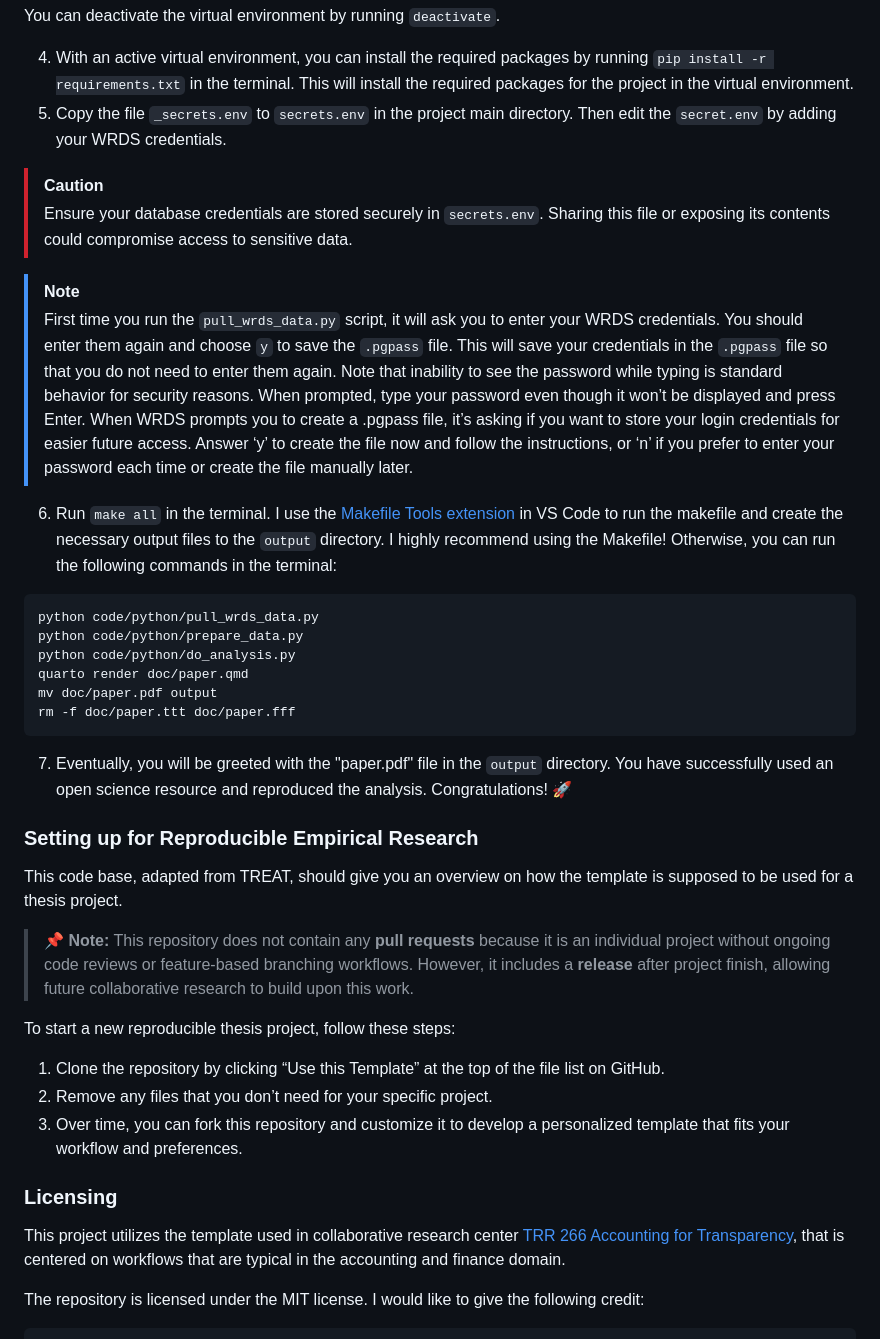
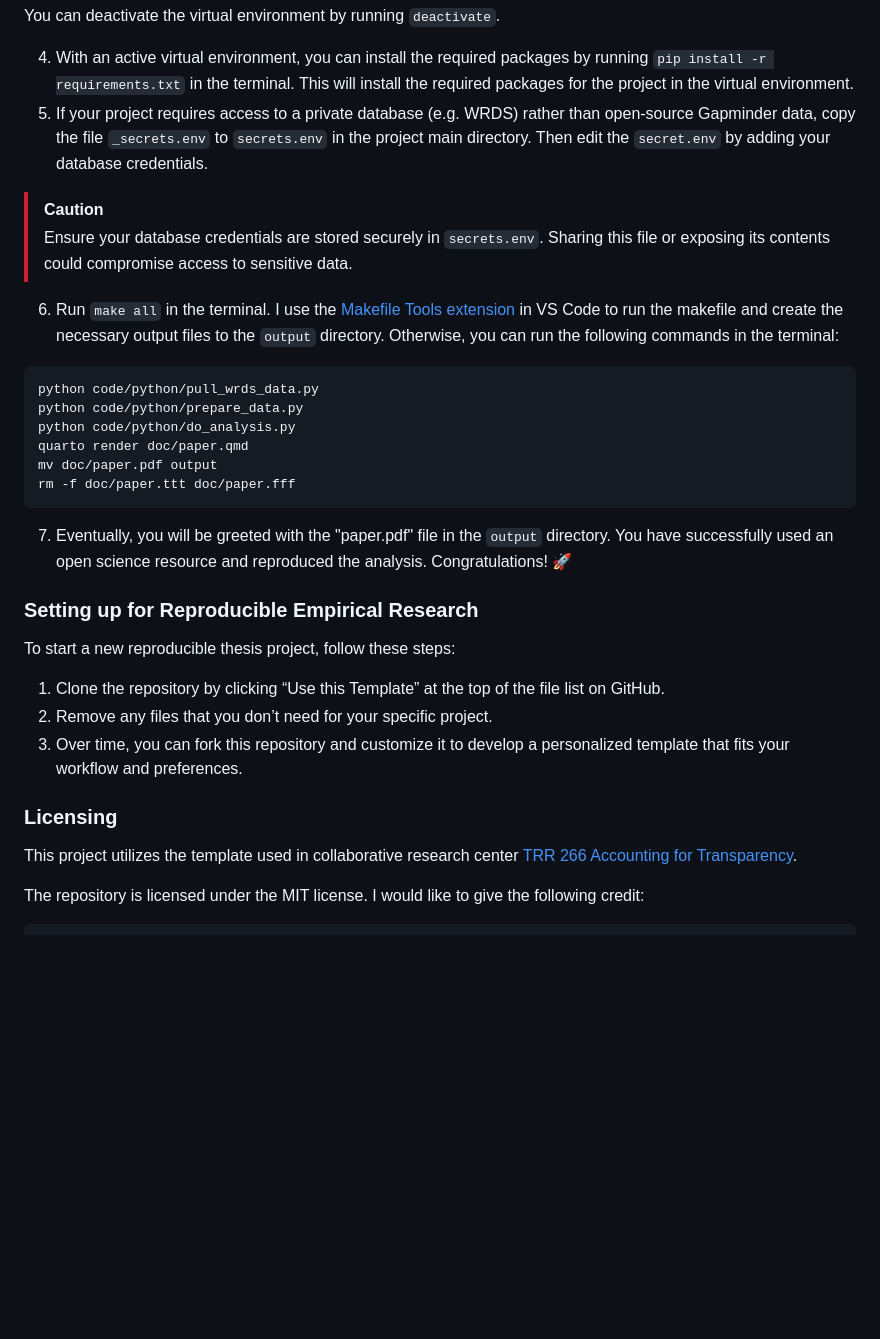
Before and after one commit to melmzv/huwiwiQuartoThesis, a Markdown page: README.md, the part around one of its changes. Drawn GitHub-style; blank space fills up the shorter version.

````diff
--- a/README.md
+++ b/README.md
@@ -99,17 +96,13 @@ source venv/bin/activate # Activate the virtual environment on Linux or macOS.
 You can deactivate the virtual environment by running `deactivate`.
 
 4. With an active virtual environment, you can install the required packages by running `pip install -r requirements.txt` in the terminal. This will install the required packages for the project in the virtual environment.
-5. Copy the file `_secrets.env` to `secrets.env` in the project main directory. Then edit the `secret.env` by adding your WRDS credentials.
+5. If your project requires access to a private database (e.g. WRDS) rather than open‐source Gapminder data, copy the file `_secrets.env` to `secrets.env` in the project main directory. Then edit the `secret.env` by adding your database credentials.
 
 > [!CAUTION]
 > Ensure your database credentials are stored securely in `secrets.env`. Sharing this file or exposing its contents could compromise access to sensitive data.
 
-> [!NOTE]
-> First time you run the `pull_wrds_data.py` script, it will ask you to enter your WRDS credentials. You should enter them again and choose `y` to save the `.pgpass` file. This will save your credentials in the `.pgpass` file so that you do not need to enter them again.
-> Note that inability to see the password while typing is standard behavior for security reasons. When prompted, type your password even though it won’t be displayed and press Enter. When WRDS prompts you to create a .pgpass file, it’s asking if you want to store your login credentials for easier future access. Answer ‘y’ to create the file now and follow the instructions, or ‘n’ if you prefer to enter your password each time or create the file manually later.
-
 6. Run `make all` in the terminal. I use the [Makefile Tools extension](https://marketplace.visualstudio.com/items?itemName=ms-vscode.makefile-tools) in VS Code to run the makefile and create the necessary output files to the `output` directory.
-I highly recommend using the Makefile! Otherwise, you can run the following commands in the terminal:
+Otherwise, you can run the following commands in the terminal:
 
 ```shell
 python code/python/pull_wrds_data.py
@@ -123,10 +116,6 @@ rm -f doc/paper.ttt doc/paper.fff
 
 ### Setting up for Reproducible Empirical Research
 
-This code base, adapted from TREAT, should give you an overview on how the template is supposed to be used for a thesis project.
-
-> **📌 Note:** This repository does not contain any **pull requests** because it is an individual project without ongoing code reviews or feature-based branching workflows. However, it includes a **release** after project finish, allowing future collaborative research to build upon this work.
-
 To start a new reproducible thesis project, follow these steps:
 1. Clone the repository by clicking “Use this Template” at the top of the file list on GitHub.
 2. Remove any files that you don’t need for your specific project.
@@ -135,7 +124,7 @@ To start a new reproducible thesis project, follow these steps:
 
 ### Licensing
 
-This project utilizes the template used in collaborative research center [TRR 266 Accounting for Transparency](https://accounting-for-transparency.de), that is centered on workflows that are typical in the accounting and finance domain.
+This project utilizes the template used in collaborative research center [TRR 266 Accounting for Transparency](https://accounting-for-transparency.de).
 
 The repository is licensed under the MIT license. I would like to give the following credit:
 
````
Also changed, not shown: other parts of README.md (+8 -11 lines).
